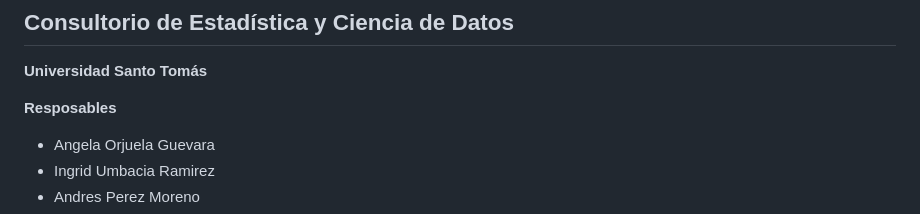
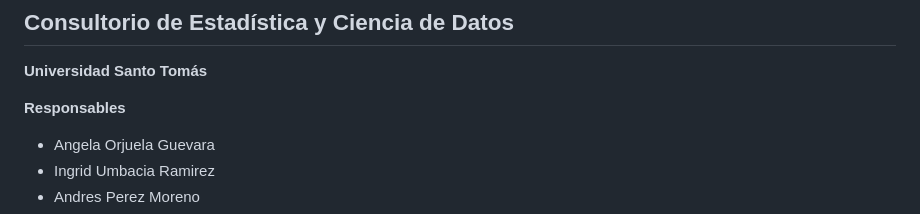
Before and after one commit to ustadistica/desarrollo_social_y_economico, a Markdown page: README.md, the part around the change. Drawn GitHub-style.

```diff
--- a/README.md
+++ b/README.md
@@ -5,7 +5,7 @@
 ## Consultorio de Estadística y Ciencia de Datos
 **Universidad Santo Tomás**
 
-**Resposables**
+**Responsables**
 - Angela Orjuela Guevara
 - Ingrid Umbacia Ramirez
 - Andres Perez Moreno
```
